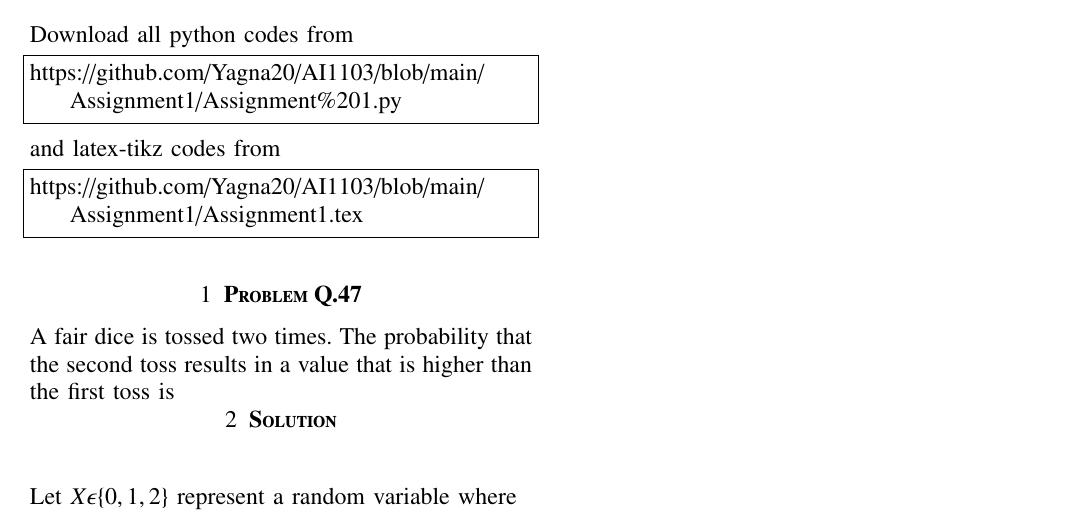
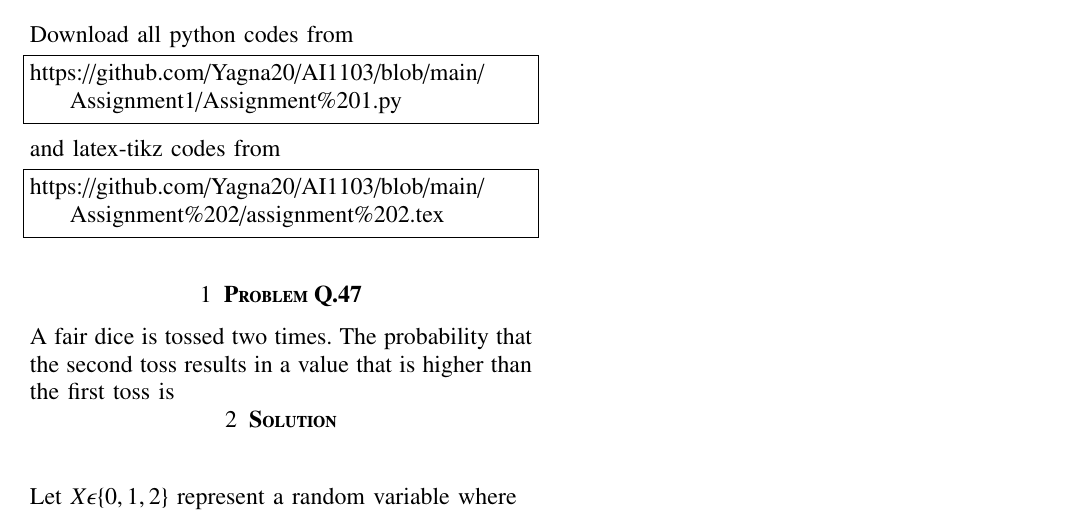
Before and after one commit to Yagna20/AI1103, a LaTeX problem sheet (Assignment 2/assignment 2.tex): part of the page, cut so that both start at the same text. Compiled offline with pdfLaTeX.

Commit message:
Update assignment 2.tex

```diff
--- a/Assignment 2/assignment 2.tex
+++ b/Assignment 2/assignment 2.tex
@@ -128,7 +128,7 @@ https://github.com/Yagna20/AI1103/blob/main/Assignment1/Assignment%201.py
 and latex-tikz codes from
 %
 \begin{lstlisting}
-https://github.com/Yagna20/AI1103/blob/main/Assignment1/Assignment1.tex
+https://github.com/Yagna20/AI1103/blob/main/Assignment%202/assignment%202.tex
 \end{lstlisting}
 \begin{center}
   \section{\textbf{Problem Q.47}}
```
